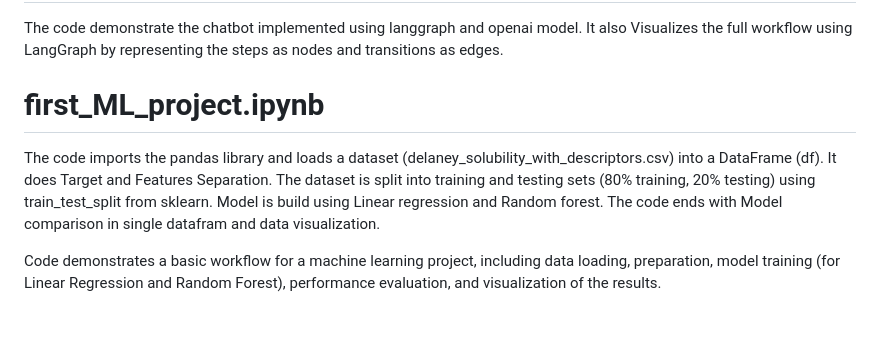
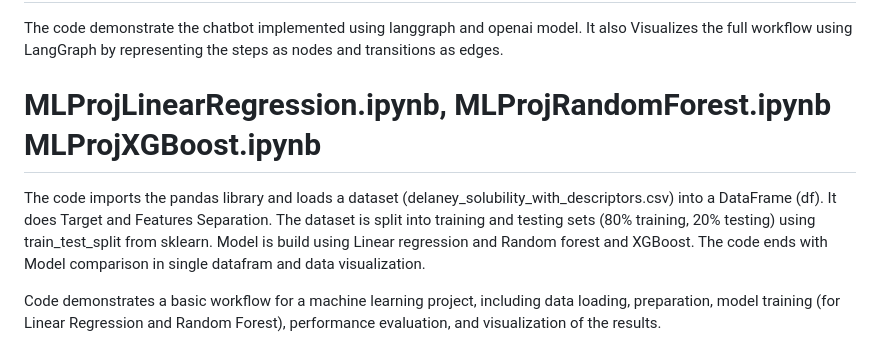
Before and after one commit to tpanchal21/MyLab, a Markdown page: README.md, the part around the change. GitHub-like rendering; blank space fills up the shorter version.

```diff
--- a/README.md
+++ b/README.md
@@ -33,9 +33,9 @@ This code creates a chat application that can answer user queries by retrieving
 
 The code demonstrate the chatbot implemented using langgraph and openai model. It also Visualizes the full workflow using LangGraph by representing the steps as nodes and transitions as edges.
 
-# first_ML_project.ipynb #
+# MLProjLinearRegression.ipynb, MLProjRandomForest.ipynb MLProjXGBoost.ipynb #
 
-The code imports the pandas library and loads a dataset (delaney_solubility_with_descriptors.csv) into a DataFrame (df). It does Target and Features Separation. The dataset is split into training and testing sets (80% training, 20% testing) using train_test_split from sklearn. Model is build using Linear regression and Random forest. The code ends with Model comparison in single datafram and data visualization.
+The code imports the pandas library and loads a dataset (delaney_solubility_with_descriptors.csv) into a DataFrame (df). It does Target and Features Separation. The dataset is split into training and testing sets (80% training, 20% testing) using train_test_split from sklearn. Model is build using Linear regression and Random forest and XGBoost. The code ends with Model comparison in single datafram and data visualization.
 
 Code demonstrates a basic workflow for a machine learning project, including data loading, preparation, model training (for Linear Regression and Random Forest), performance evaluation, and visualization of the results.
 
```
